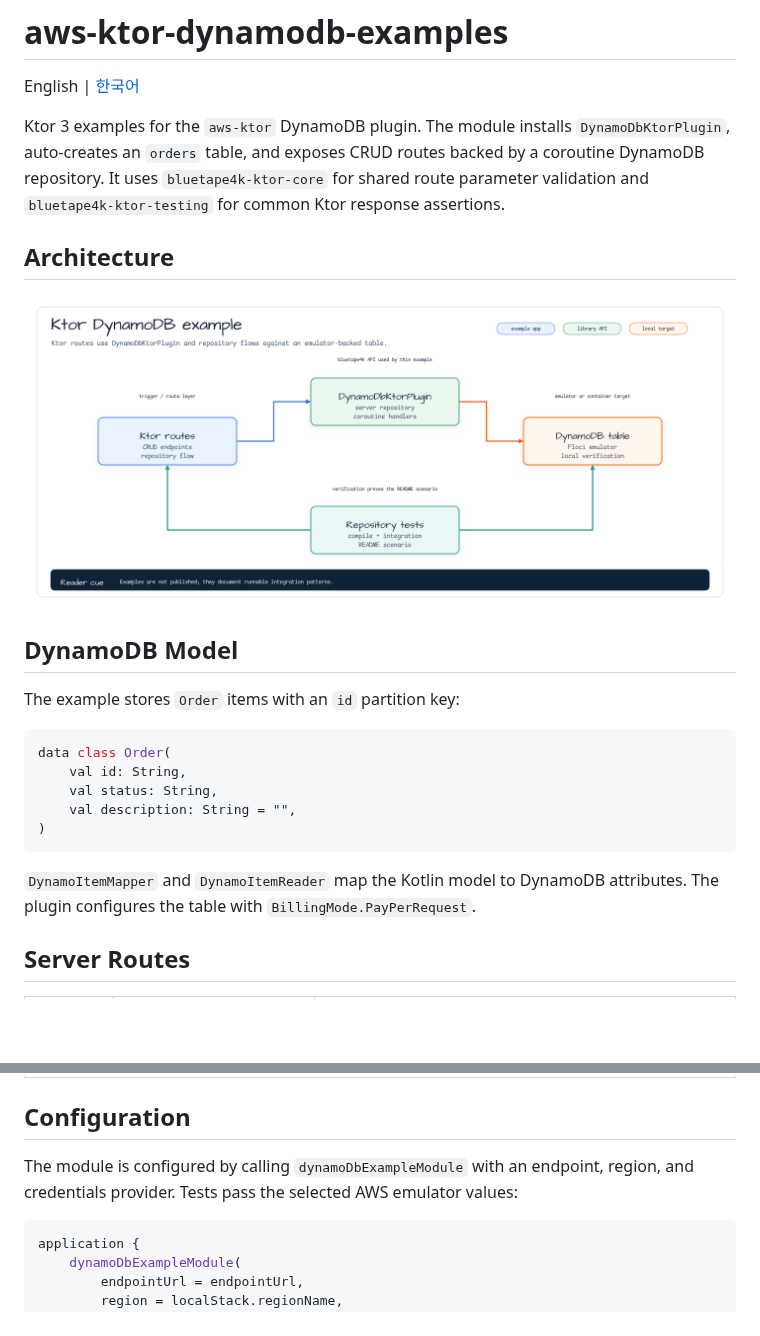
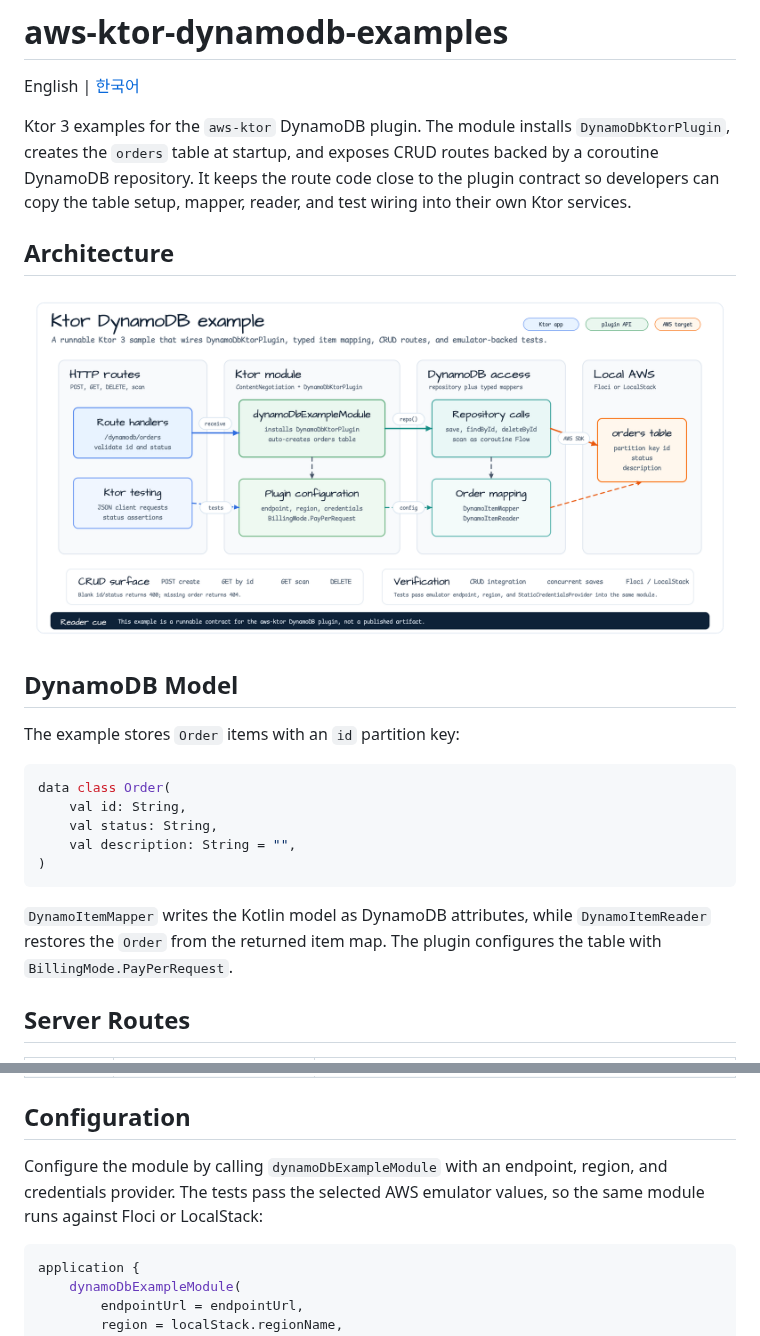
Before and after one commit to bluetape4k/bluetape4k-aws, a Markdown page: examples/aws-ktor-dynamodb-examples/README.md, 2 parts joined by grey strips. GitHub-like rendering; pictures changed too: docs/images/readme-diagrams/examples-aws-ktor-dynamodb-examples-architecture-01.png; blank space fills up the shorter version.

````diff
--- a/examples/aws-ktor-dynamodb-examples/README.md
+++ b/examples/aws-ktor-dynamodb-examples/README.md
@@ -3,10 +3,10 @@
 English | [한국어](./README.ko.md)
 
 Ktor 3 examples for the `aws-ktor` DynamoDB plugin. The module installs
-`DynamoDbKtorPlugin`, auto-creates an `orders` table, and exposes CRUD routes
-backed by a coroutine DynamoDB repository. It uses `bluetape4k-ktor-core` for
-shared route parameter validation and `bluetape4k-ktor-testing` for common
-Ktor response assertions.
+`DynamoDbKtorPlugin`, creates the `orders` table at startup, and exposes CRUD
+routes backed by a coroutine DynamoDB repository. It keeps the route code close
+to the plugin contract so developers can copy the table setup, mapper, reader,
+and test wiring into their own Ktor services.
 
 ## Architecture
 
@@ -24,8 +24,9 @@ data class Order(
 )
 ```
 
-`DynamoItemMapper` and `DynamoItemReader` map the Kotlin model to DynamoDB
-attributes. The plugin configures the table with `BillingMode.PayPerRequest`.
+`DynamoItemMapper` writes the Kotlin model as DynamoDB attributes, while
+`DynamoItemReader` restores the `Order` from the returned item map. The plugin
+configures the table with `BillingMode.PayPerRequest`.
 
 ## Server Routes
 
@@ -38,8 +39,9 @@ attributes. The plugin configures the table with `BillingMode.PayPerRequest`.
 
 ## Configuration
 
-The module is configured by calling `dynamoDbExampleModule` with an endpoint,
-region, and credentials provider. Tests pass the selected AWS emulator values:
+Configure the module by calling `dynamoDbExampleModule` with an endpoint, region,
+and credentials provider. The tests pass the selected AWS emulator values, so
+the same module runs against Floci or LocalStack:
 
 ```kotlin
 application {
````
Also changed, not shown: examples/aws-ktor-dynamodb-examples/README.ko.md (+9 -7 lines), 1 other file.
